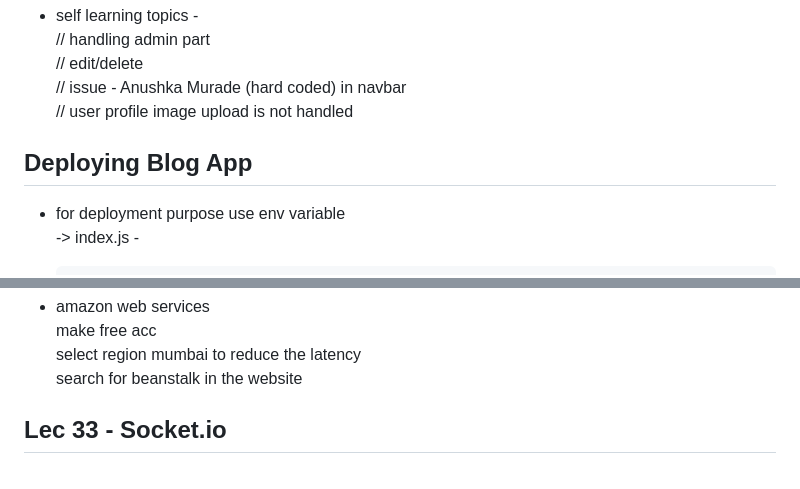
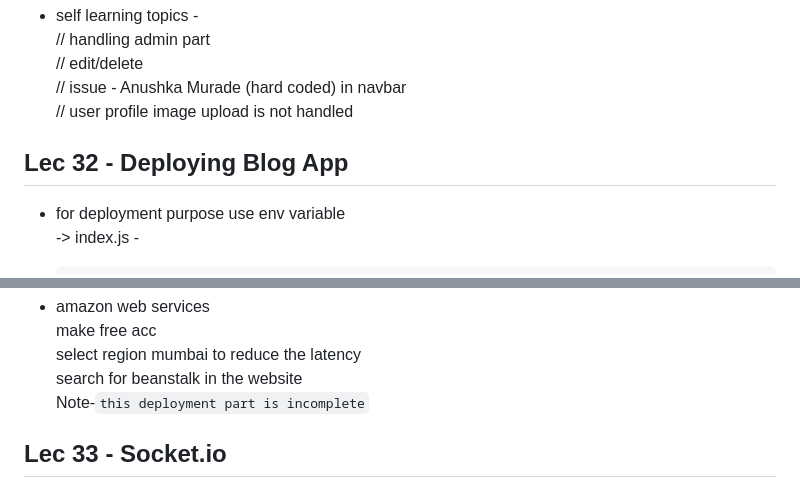
Before and after one commit to 09anushkam/Node.jsAndExpress.js, a Markdown page: README.md, 2 parts joined by grey strips. Drawn GitHub-style.

```diff
--- a/README.md
+++ b/README.md
@@ -824,7 +824,7 @@ adding comments
 // issue - Anushka Murade (hard coded) in navbar <!-- Name should be dynamic in navbar -->
 // user profile image upload is not handled
 
-## Deploying Blog App
+## Lec 32 - Deploying Blog App
 
 - for deployment purpose use env variable
 -> index.js -
@@ -868,7 +868,7 @@ at the top import dotenv
 make free acc
 select region mumbai to reduce the latency
 search for beanstalk in the website
-
+Note-`this deployment part is incomplete`
 <!-- 9:43 -->
 
 ## Lec 33 - Socket.io
```
Also changed, not shown: other parts of README.md (+3 -3 lines).
